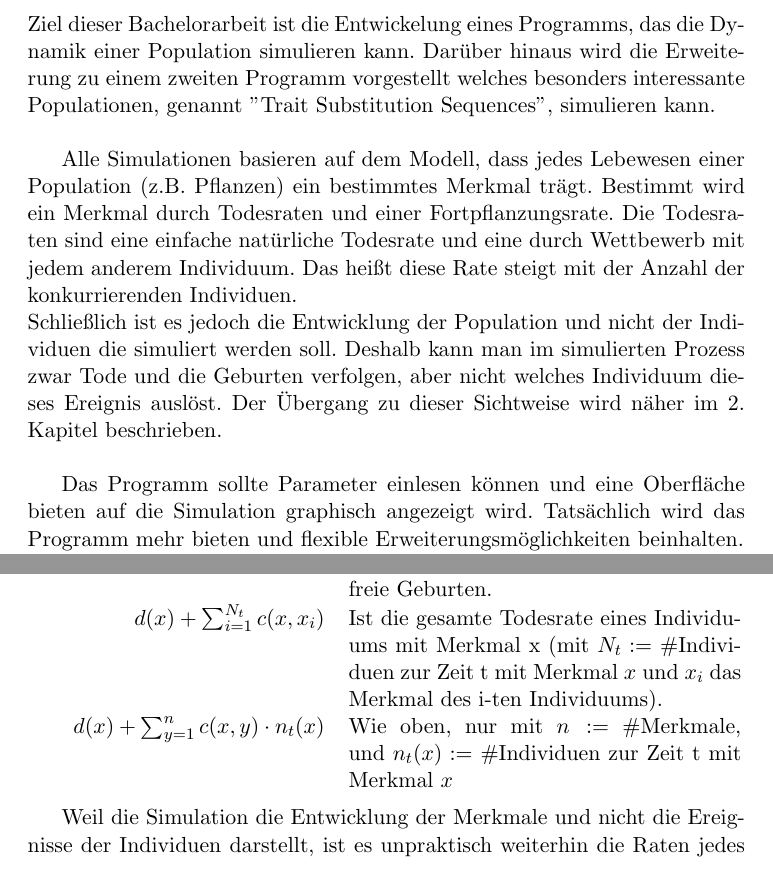
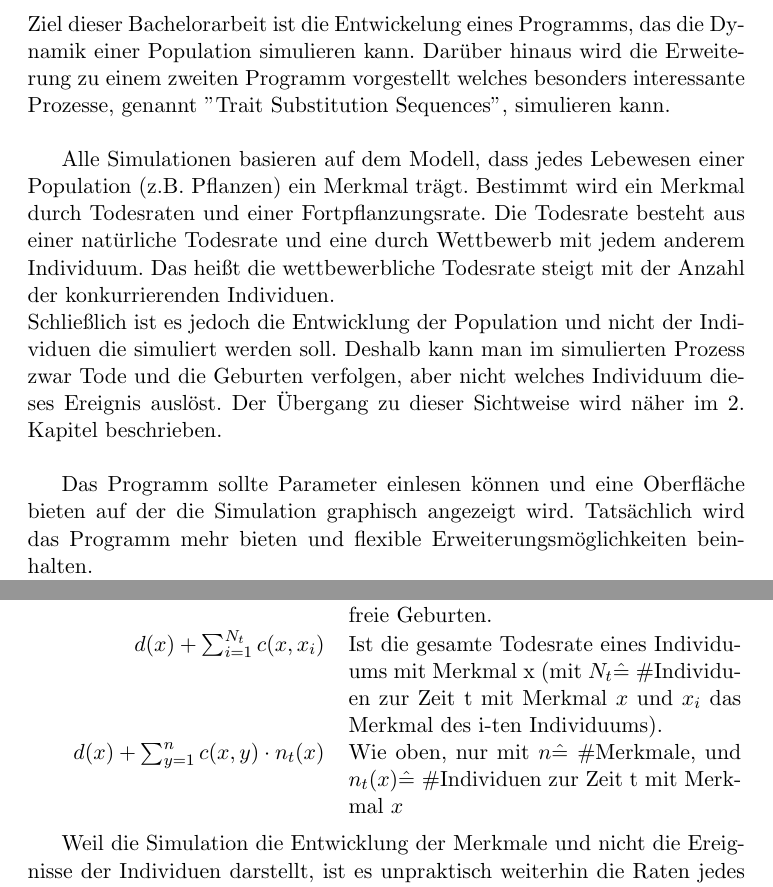
Before and after one commit to ChaseN7/Thesis, a LaTeX document (Documentation/BachelorArbeit/BachelorArbeit.tex, which reads Documentation/BachelorArbeit/BA_Titelseite.sty): two parts of pages 6 and 8 of 37 before the commit and two parts of pages 4 and 6 of 35 after it, joined at a grey line, cut so that both start at the same text. Compiled offline with pdfLaTeX.

Commit message:
Kleine Korrekturen an Schreibfehlern Titelseite korrigiert, so dass keine leere Seite mehr zu beginn angezeigt wird.

```diff
--- a/Documentation/BachelorArbeit/BA_Titelseite.sty
+++ b/Documentation/BachelorArbeit/BA_Titelseite.sty
@@ -34,14 +34,14 @@
 Geboren am \@geburtsdatum \ in \@geburtsort\\
 \vspace{1em}
 {\large \@date}
-\vspace{15em}
+\vspace{13em}
 
 {\large \@ausarbeitungstyp}\\
 \vspace{1em}
 {\large \@betreuer}\\
 \vspace{1em}
 \centerline{{\large\sc \@institut}}
-\vspace{15em}
+\vspace{13em}
 
 \centerline{{\large\sc Mathematisch-Naturwissenschaftliche Fakult\"at der}}
 \vspace{1em}
--- a/Documentation/BachelorArbeit/BachelorArbeit.tex
+++ b/Documentation/BachelorArbeit/BachelorArbeit.tex
@@ -49,12 +49,12 @@
 
 \clearpage
 \section{Einleitung}
-Ziel dieser Bachelorarbeit ist die Entwickelung eines Programms, das die Dynamik einer Population simulieren kann. Dar"uber hinaus wird die Erweiterung zu einem zweiten Programm vorgestellt welches besonders interessante Populationen, genannt "{}Trait Substitution Sequences"{}, simulieren kann.\\
+Ziel dieser Bachelorarbeit ist die Entwickelung eines Programms, das die Dynamik einer Population simulieren kann. Dar"uber hinaus wird die Erweiterung zu einem zweiten Programm vorgestellt welches besonders interessante Prozesse, genannt "{}Trait Substitution Sequences"{}, simulieren kann.\\
 
-Alle Simulationen basieren auf dem Modell, dass jedes Lebewesen einer Population (z.B. Pflanzen) ein bestimmtes Merkmal tr"agt. Bestimmt wird ein Merkmal durch Todesraten und einer Fortpflanzungsrate. Die Todesraten sind eine einfache nat"urliche Todesrate und eine durch Wettbewerb mit jedem anderem Individuum. Das hei"st diese Rate steigt mit der Anzahl der konkurrierenden Individuen.\\
+Alle Simulationen basieren auf dem Modell, dass jedes Lebewesen einer Population (z.B. Pflanzen) ein Merkmal tr"agt. Bestimmt wird ein Merkmal durch Todesraten und einer Fortpflanzungsrate. Die Todesrate besteht aus einer nat"urliche Todesrate und eine durch Wettbewerb mit jedem anderem Individuum. Das hei"st die wettbewerbliche Todesrate steigt mit der Anzahl der konkurrierenden Individuen.\\
 Schlie"slich ist es jedoch die Entwicklung der Population und nicht der Individuen die simuliert werden soll. Deshalb kann man im simulierten Prozess zwar Tode und die Geburten verfolgen, aber nicht welches Individuum dieses Ereignis ausl"ost. Der "Ubergang zu dieser Sichtweise wird n"aher im 2. Kapitel beschrieben.\\
 
-Das Programm sollte Parameter einlesen k"onnen und eine Oberfl"ache bieten auf die Simulation graphisch angezeigt wird. Tats"achlich wird das Programm mehr bieten und flexible Erweiterungsm"oglichkeiten beinhalten.\\
+Das Programm sollte Parameter einlesen k"onnen und eine Oberfl"ache bieten auf der die Simulation graphisch angezeigt wird. Tats"achlich wird das Programm mehr bieten und flexible Erweiterungsm"oglichkeiten beinhalten.\\
 Die graphische Darstellung des Prozesses soll die M"oglichkeit bieten beobachten zu k"onnen ob sich ein Merkmal unter anderen Durchsetzten kann, es einen stabilen Zustand annimmt oder sicher dem Tod entgegen strebt.\\
 \textit{N"aheres zum erwarteten Verhalten der Simulation fehlt noch}\\
 
@@ -90,8 +90,8 @@
 
 	\begin{tabular}{ r p{18em} }
 		$ b(x) \cdot (1 - \mu) $ & Ist die arteigene Geburtenrate eines Individuums mit Merkmal $ x $, also mutationsfreie Geburten.\\
-		$ d(x) + \sum_{i=1}^{N_t} c(x, x_i) $ & Ist die gesamte Todesrate eines Individuums mit Merkmal x (mit $ N_t := $ \#Individuen zur Zeit t mit Merkmal $ x $ und $ x_i $ das Merkmal des i-ten Individuums).\\
-		$ d(x) + \sum_{y=1}^{n} c(x,y) \cdot n_t(x) $ & Wie oben, nur mit $ n := $ \#Merkmale, und $ n_t(x) :=$ \#Individuen zur Zeit t mit Merkmal $ x $
+		$ d(x) + \sum_{i=1}^{N_t} c(x, x_i) $ & Ist die gesamte Todesrate eines Individuums mit Merkmal x (mit $ N_t \hat{=} $ \#Individuen zur Zeit t mit Merkmal $ x $ und $ x_i $ das Merkmal des i-ten Individuums).\\
+		$ d(x) + \sum_{y=1}^{n} c(x,y) \cdot n_t(x) $ & Wie oben, nur mit $ n \hat{=} $ \#Merkmale, und $ n_t(x) \hat{=}$ \#Individuen zur Zeit t mit Merkmal $ x $
 	\end{tabular}\\
 
 	Weil die Simulation die Entwicklung der Merkmale und nicht die Ereignisse der Individuen darstellt, ist es unpraktisch weiterhin die Raten jedes Individuums zu berechnen. Die letzte Darstellung der Todesrate ist z.B. praktischer f"ur die Betrachtung der Population durch den Fokus auf die Merkmale.  "Ahnlich k"onnen weitere Ereignisse zusammengefasst werden, so dass man z.B. eine Todesrate und eine arteigene Geburtenraten der Merkmale erstellen kann:
```
Also changed, not shown: Documentation/BachelorArbeit/BachelorArbeit.pdf, Documentation/BachelorArbeit/BachelorArbeit.tex (6 more changed lines).
